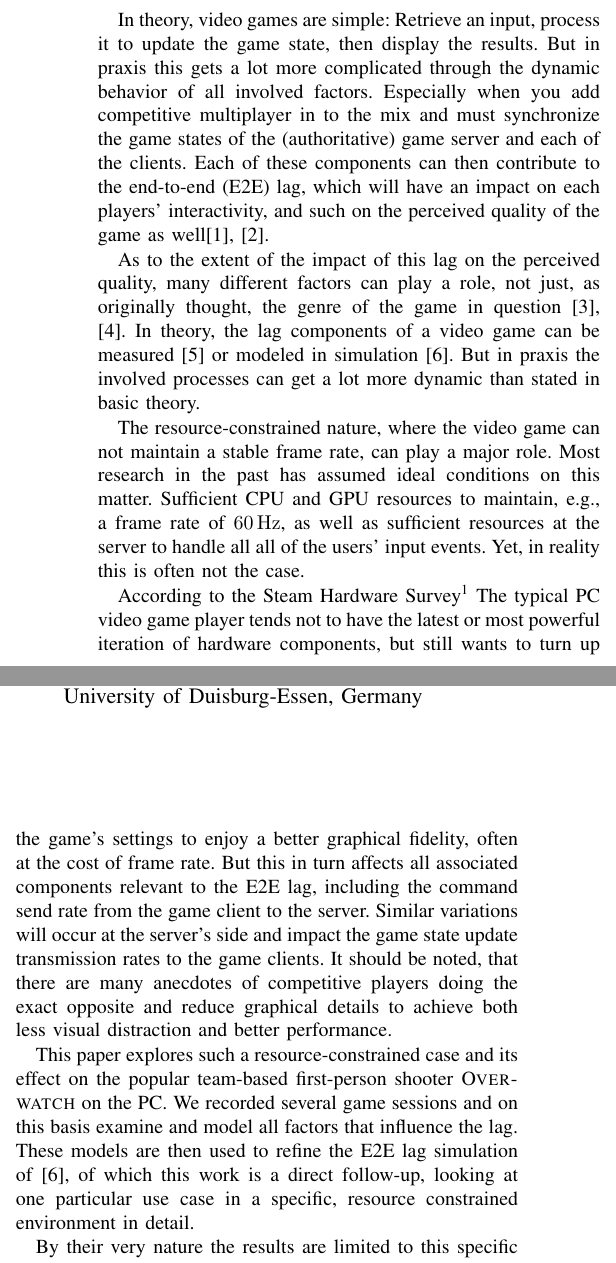
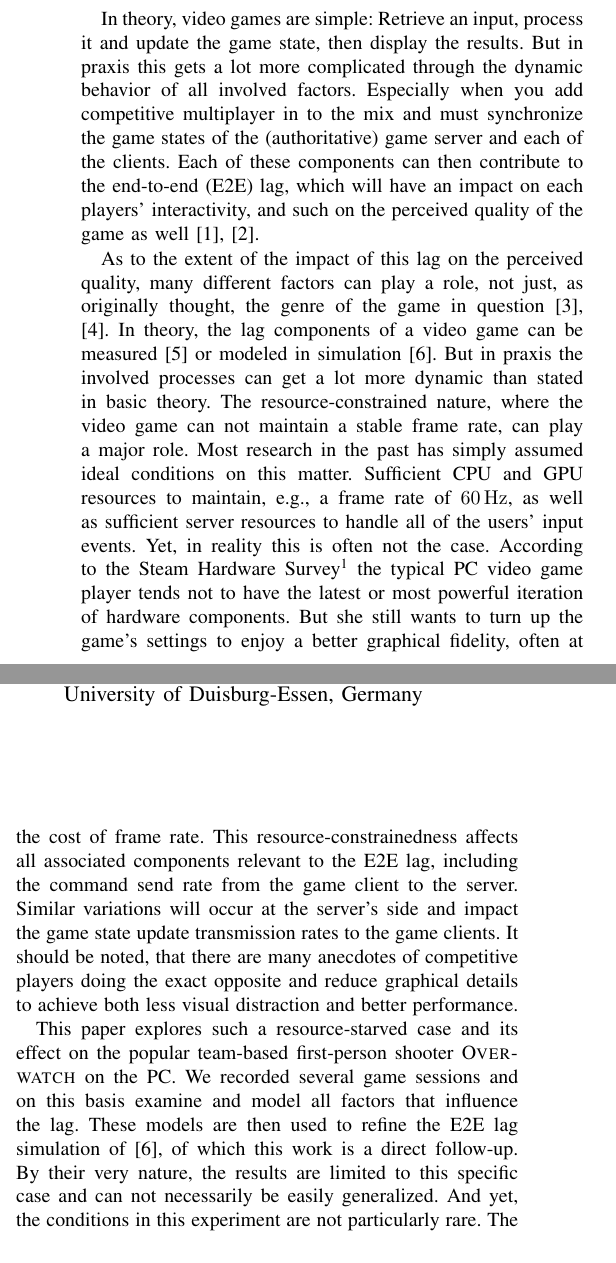
Before and after one commit to fmetzger/overwatch-lag-model, a LaTeX paper (paper.tex, which reads introduction.tex): two parts of the columns of page 1 of 4, joined at a grey line, cut so that both start at the same text, the shorter picture padded with empty space. Compiled offline with pdfLaTeX.

Commit message:
pasted in todos from review comments and some minor intro refinements

```diff
--- a/introduction.tex
+++ b/introduction.tex
@@ -4,17 +4,11 @@
 
 \section{Introduction}
 
-In theory, video games are simple: Retrieve an input, process it to update the game state, then display the results. But in praxis this gets a lot more complicated through the dynamic behavior of all involved factors. Especially when you add competitive multiplayer in to the mix and must synchronize the game states of the (authoritative) game server and each of the clients. Each of these components can then contribute to the \gls{E2E} lag, which will have an impact on each players' interactivity, and such on the perceived quality of the game as well\cite{Claypool:2006:LPA:1167838.1167860,7965676}.
+In theory, video games are simple: Retrieve an input, process it and update the game state, then display the results. But in praxis this gets a lot more complicated through the dynamic behavior of all involved factors. Especially when you add competitive multiplayer in to the mix and must synchronize the game states of the (authoritative) game server and each of the clients. Each of these components can then contribute to the \gls{E2E} lag, which will have an impact on each players' interactivity, and such on the perceived quality of the game as well \cite{Claypool:2006:LPA:1167838.1167860,7965676}.
 
-As to the extent of the impact of this lag on the perceived quality, many different factors can play a role, not just, as originally thought, the genre of the game in question \cite{mollertowards,Slivar:2016:CGQ:2910017.2910602}. In theory, the lag components of a video game can be measured \cite{7148095} or modeled in simulation \cite{Metzger+2016}. But in praxis the involved processes can get a lot more dynamic than stated in basic theory.
+As to the extent of the impact of this lag on the perceived quality, many different factors can play a role, not just, as originally thought, the genre of the game in question \cite{mollertowards,Slivar:2016:CGQ:2910017.2910602}. In theory, the lag components of a video game can be measured \cite{7148095} or modeled in simulation \cite{Metzger+2016}. But in praxis the involved processes can get a lot more dynamic than stated in basic theory. The resource-constrained nature, where the video game can not maintain a stable frame rate, can play a major role. Most research in the past has simply assumed ideal conditions on this matter. Sufficient CPU and GPU resources to maintain, e.g., a frame rate of \SI{60}{\hertz}, as well as sufficient server resources to handle all of the users' input events. Yet, in reality this is often not the case. According to the Steam Hardware Survey\footnote{\url{https://store.steampowered.com/hwsurvey/}} the typical PC video game player tends not to have the latest or most powerful iteration of hardware components. But she still wants to turn up the game's settings to enjoy a better graphical fidelity, often at the cost of frame rate. This resource-constrainedness affects all associated components relevant to the \gls{E2E} lag, including the command send rate from the game client to the server. Similar variations will occur at the server's side and impact the game state update transmission rates to the game clients. It should be noted, that there are many anecdotes of competitive players doing the exact opposite and reduce graphical details to achieve both less visual distraction and better performance.
 
-The resource-constrained nature, where the video game can not maintain a stable frame rate, can play a major role. Most research in the past has assumed ideal conditions on this matter. Sufficient CPU and GPU resources to maintain, e.g., a frame rate of \SI{60}{\hertz}, as well as sufficient resources at the server to handle all all of the users' input events. Yet, in reality this is often not the case.
-
-According to the Steam Hardware Survey\footnote{\url{https://store.steampowered.com/hwsurvey/}} The typical PC video game player tends not to have the latest or most powerful iteration of hardware components, but still wants to turn up the game's settings to enjoy a better graphical fidelity, often at the cost of frame rate. But this in turn affects all associated components relevant to the \gls{E2E} lag, including the command send rate from the game client to the server. Similar variations will occur at the server's side and impact the game state update transmission rates to the game clients. It should be noted, that there are many anecdotes of competitive players doing the exact opposite and reduce graphical details to achieve both less visual distraction and better performance.
-
-This paper explores such a resource-constrained case and its effect on the popular team-based first-person shooter \textsc{Overwatch} on the PC. We recorded several game sessions and on this basis examine and model all factors that influence the lag. These models are then used to refine the \gls{E2E} lag simulation of \cite{Metzger+2016}, of which this work is a direct follow-up, looking at one particular use case in a specific, resource constrained environment in detail.
-
-By their very nature the results are limited to this specific case and can not necessarily be easily generalized. And yet, the conditions in this experiment are not particularly rare. And the game's ideal behavior is just that. Ideal, intended behavior in an environment where everything works perfectly. But due to the variety in computer hardware and the fact that games often push the given hardware to their limits --- to produce good image quality at acceptable performance levels --- video games often run into resource limits. And this what makes the study of such corner cases nonetheless worthwhile.
+This paper explores such a resource-starved case and its effect on the popular team-based first-person shooter \textsc{Overwatch} on the PC. We recorded several game sessions and on this basis examine and model all factors that influence the lag. These models are then used to refine the \gls{E2E} lag simulation of \cite{Metzger+2016}, of which this work is a direct follow-up. By their very nature, the results are limited to this specific case and can not necessarily be easily generalized. And yet, the conditions in this experiment are not particularly rare. The game's ideal behavior is just that. Ideal, intended behavior in an environment where everything works perfectly. But due to the large variety in computer hardware and the fact that games often push the given hardware to their limits --- to produce good image quality at acceptable performance levels --- video games often run into resource limits. And this what makes the study of such corner cases nonetheless worthwhile.
 
 
 % Anectdotally correct, but do we have any evidence, references on this?
--- a/paper.tex
+++ b/paper.tex
@@ -1,5 +1,5 @@
 %!TEX program = pdflatex
-\documentclass[conference]{IEEEtran}
+\documentclass[a4paper,conference]{IEEEtran}
 
 \usepackage{ifluatex}
 \ifluatex
```
Also changed, not shown: abstract.tex (+1 -1 lines), lagcomponents.tex (+2 -2 lines), paper.tex (15 more changed lines).
